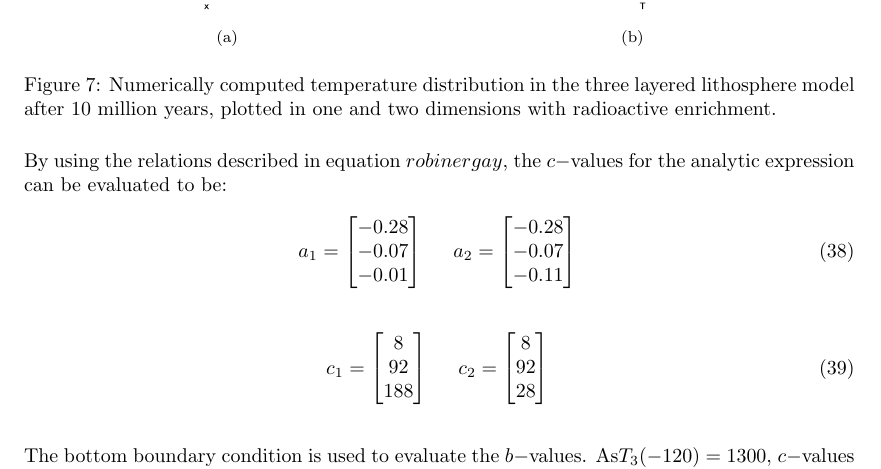
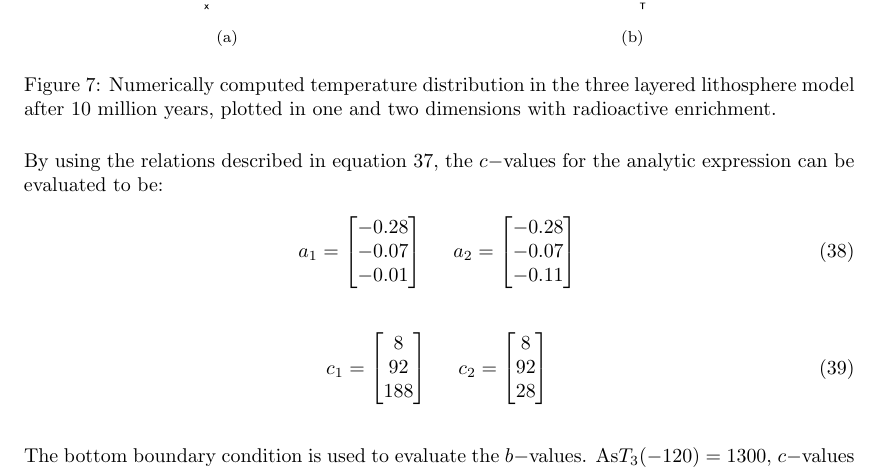
Before and after one commit to VemundStenbekkThorkildsen/Assignment5, a LaTeX problem sheet (article/Assignment5.tex): part of page 9 of 12, cut so that both start at the same text. Compiled offline with pdfLaTeX.

Commit message:
første robinergay

```diff
--- a/article/Assignment5.tex
+++ b/article/Assignment5.tex
@@ -427,7 +428,7 @@ Crank-Nicolson & $\Delta x^2$, $\Delta t^2$ & $\Delta x^2$ and $\Delta t^2$\\
 \end{figure}
 
 
-\noindent By using the relations described in equation $robinergay$, the $c-$values for the analytic expression can be evaluated to be:
+\noindent By using the relations described in equation \ref{crelation}, the $c-$values for the analytic expression can be evaluated to be:
 
 \begin{equation}
 a_1=\begin{bmatrix}
```
Also changed, not shown: article/Assignment5.tex (1 more changed lines), 3 other files.
